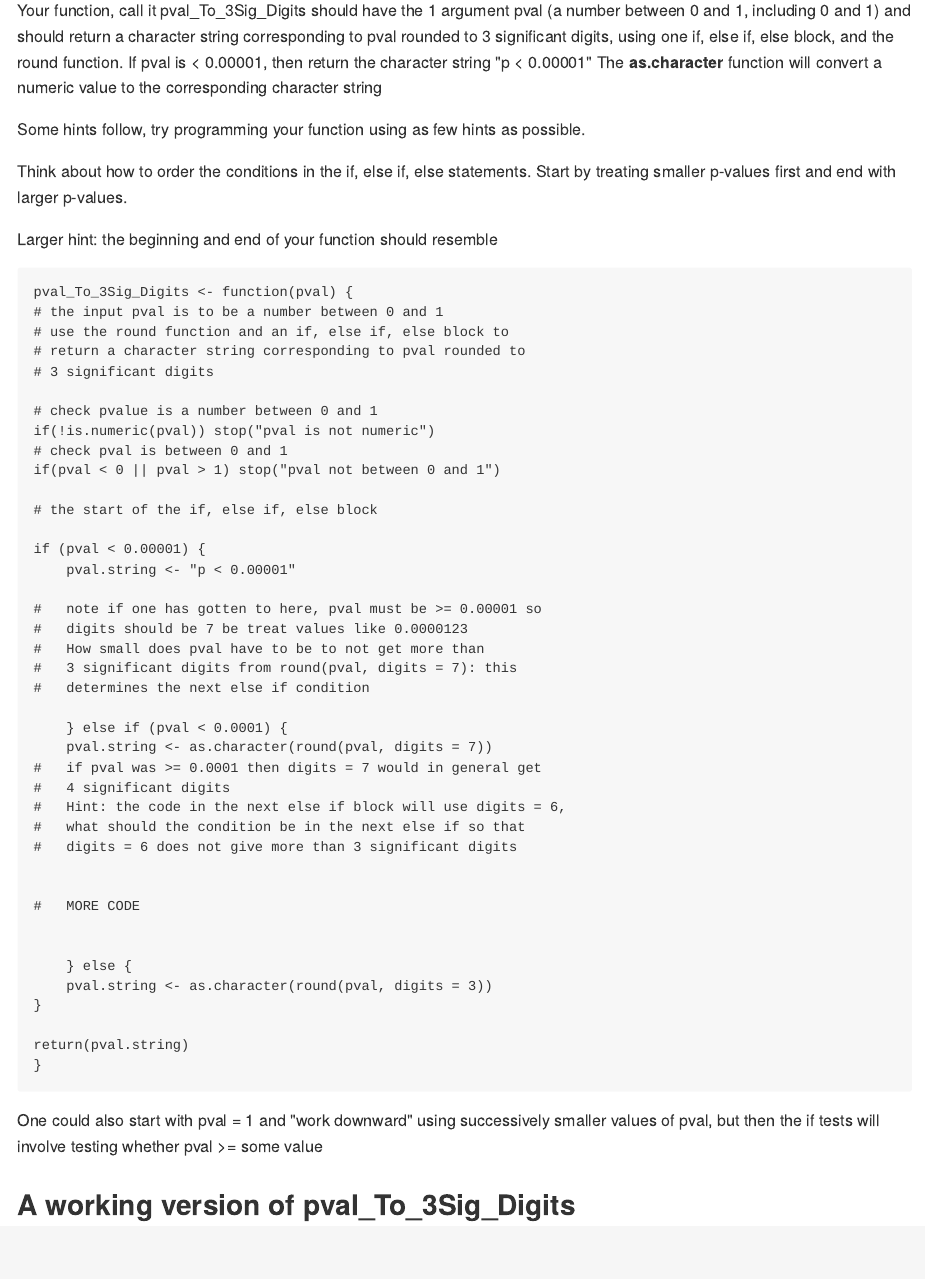
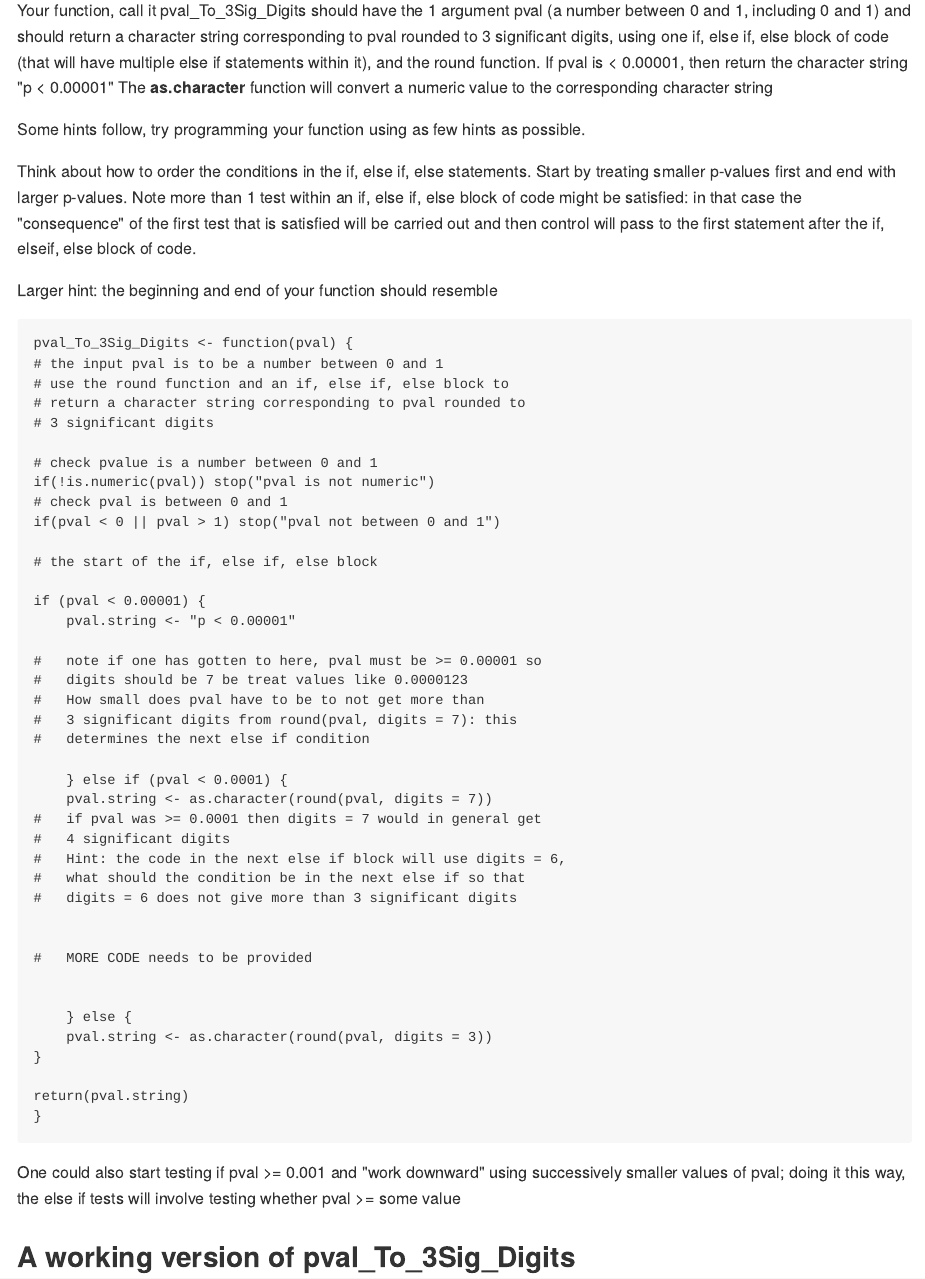
Before and after one commit to AlanBerger/Practice-programming-exercises-for-R, an R Markdown document (second-R-programming-exercise-if-else-if-else-syntax-and-logic.Rmd): the page in a window 1100 px wide, from 3650 px down. The pictures show the output file second-R-programming-exercise-if-else-if-else-syntax-and-logic.md that the author committed with the source, drawn offline in the style of GitHub.

Commit message:
Second programming exercise if, else if, else syntax and logic minor edits 18 Jan 2021

````diff
--- a/second-R-programming-exercise-if-else-if-else-syntax-and-logic.Rmd
+++ b/second-R-programming-exercise-if-else-if-else-syntax-and-logic.Rmd
@@ -178,14 +178,17 @@ in the returned value.
 ```
 
 Your function, call it pval_To_3Sig_Digits should have the 1 argument pval (a number between 0 and 1, including 0 and 1)
-and should return a character string corresponding to pval rounded to 3 significant digits, using one if, else if, else block, and
+and should return a character string corresponding to pval rounded to 3 significant digits, using one if, else if, else
+block of code (that will have multiple else if statements within it), and
 the round function. If pval is < 0.00001, then return the character string "p < 0.00001"
 The **as.character** function will convert a numeric value to the corresponding character string
 
 Some hints follow, try programming your function using as few hints as possible.
 
 Think about how to order the conditions in the if, else if, else statements. Start by treating smaller p-values first and
-end with larger p-values.
+end with larger p-values. Note more than 1 test within an if, else if, else block of code might be satisfied: in
+that case the "consequence" of the first test that is satisfied will be carried out and then control will pass
+to the first statement after the if, elseif, else block of code.
 
 Larger hint: the beginning and end of your function should resemble
 
@@ -221,7 +224,7 @@ if (pval < 0.00001) {
 #   digits = 6 does not give more than 3 significant digits
 
 
-#   MORE CODE
+#   MORE CODE needs to be provided
 
 
     } else {
@@ -232,8 +235,8 @@ return(pval.string)
 }
 ```
 
-One could also start with pval = 1 and "work downward" using successively
-smaller values of pval, but then the if tests will involve testing whether
+One could also start testing if pval >= 0.001 and "work downward" using successively
+smaller values of pval; doing it this way, the else if tests will involve testing whether
 pval >= some value
 
 ## A working version of pval_To_3Sig_Digits
````
Also changed, not shown: second-R-programming-exercise-if-else-if-else-syntax-and-logic.md, second-R-programming-exercise-if-else-if-else-syntax-and-logicPDF.pdf (added), second-R-programming-exercise-if-else-if-else-syntax-and-logic.Rmd (8 more changed lines).
